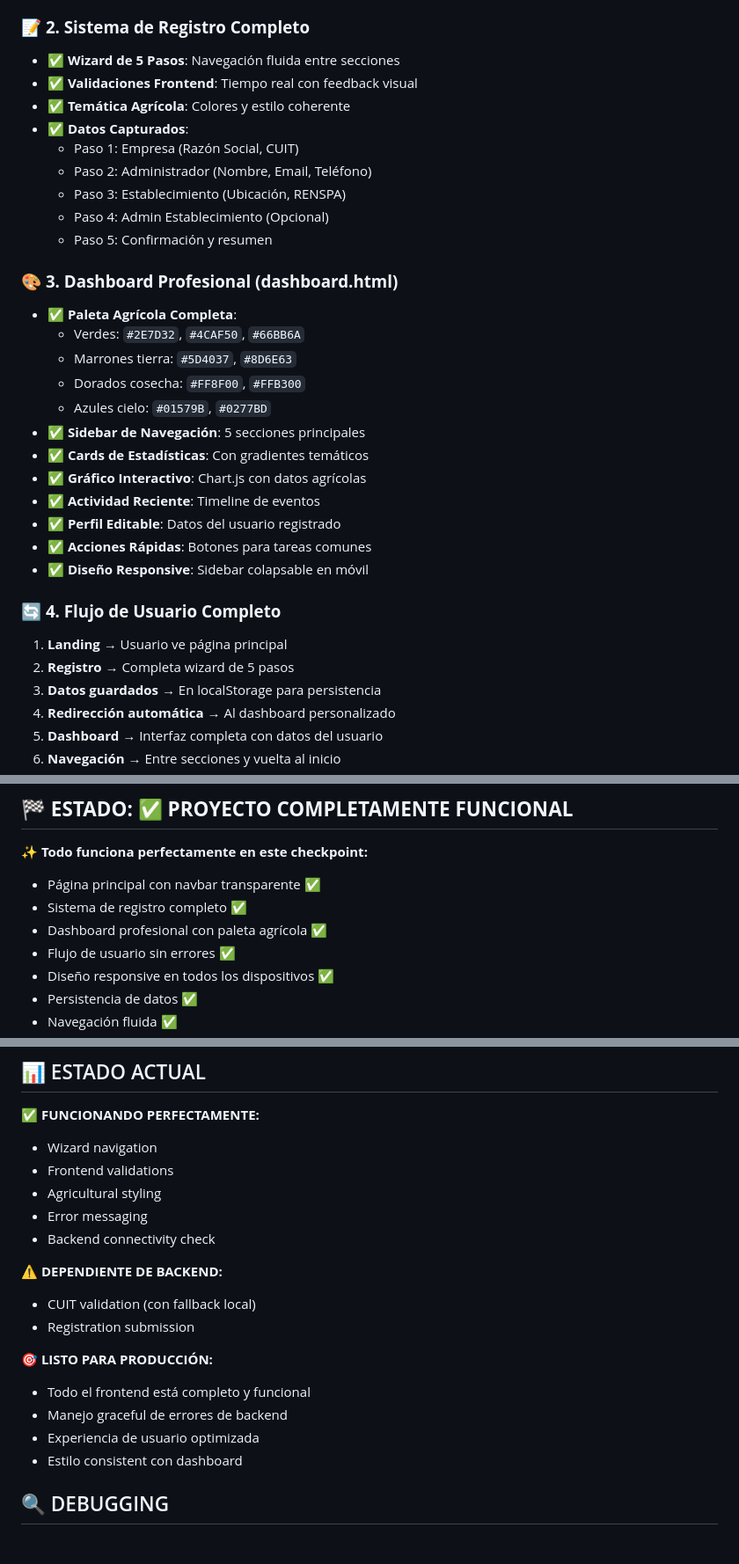
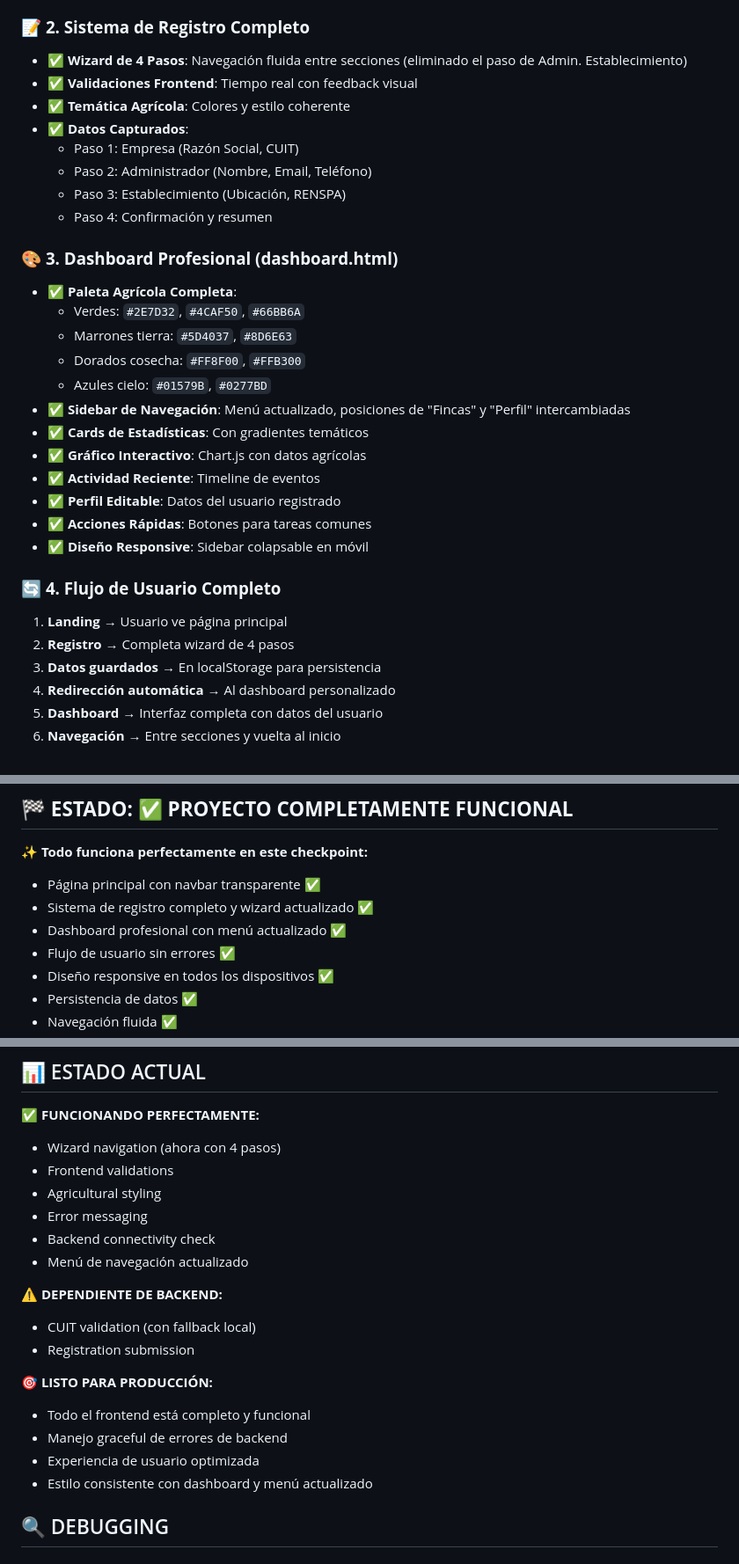
Before and after one commit to DevVictorMza/AgroLaboral, a Markdown page: ESTADO_PROYECTO.md, 3 parts joined by grey strips. Shown at 88% size. Drawn GitHub-style.

Commit message:
actualizacion de doc del proyecto

```diff
--- a/ESTADO_PROYECTO.md
+++ b/ESTADO_PROYECTO.md
@@ -15,15 +15,14 @@
 - ✅ **Diseño Responsive**: Mobile-first con Bootstrap 5
 
 ### 📝 **2. Sistema de Registro Completo**
-- ✅ **Wizard de 5 Pasos**: Navegación fluida entre secciones
+- ✅ **Wizard de 4 Pasos**: Navegación fluida entre secciones (eliminado el paso de Admin. Establecimiento)
 - ✅ **Validaciones Frontend**: Tiempo real con feedback visual
 - ✅ **Temática Agrícola**: Colores y estilo coherente
 - ✅ **Datos Capturados**:
   - Paso 1: Empresa (Razón Social, CUIT)
   - Paso 2: Administrador (Nombre, Email, Teléfono)
   - Paso 3: Establecimiento (Ubicación, RENSPA)
-  - Paso 4: Admin Establecimiento (Opcional)
-  - Paso 5: Confirmación y resumen
+  - Paso 4: Confirmación y resumen
 
 ### 🎨 **3. Dashboard Profesional (dashboard.html)**
 - ✅ **Paleta Agrícola Completa**:
@@ -31,7 +30,7 @@
   - Marrones tierra: `#5D4037`, `#8D6E63`
   - Dorados cosecha: `#FF8F00`, `#FFB300`
   - Azules cielo: `#01579B`, `#0277BD`
-- ✅ **Sidebar de Navegación**: 5 secciones principales
+- ✅ **Sidebar de Navegación**: Menú actualizado, posiciones de "Fincas" y "Perfil" intercambiadas
 - ✅ **Cards de Estadísticas**: Con gradientes temáticos
 - ✅ **Gráfico Interactivo**: Chart.js con datos agrícolas
 - ✅ **Actividad Reciente**: Timeline de eventos
@@ -41,7 +40,7 @@
 
 ### 🔄 **4. Flujo de Usuario Completo**
 1. **Landing** → Usuario ve página principal
-2. **Registro** → Completa wizard de 5 pasos
+2. **Registro** → Completa wizard de 4 pasos
 3. **Datos guardados** → En localStorage para persistencia
 4. **Redirección automática** → Al dashboard personalizado
 5. **Dashboard** → Interfaz completa con datos del usuario
@@ -203,8 +202,8 @@ http://localhost:8000
 
 **✨ Todo funciona perfectamente en este checkpoint:**
 - Página principal con navbar transparente ✅
-- Sistema de registro completo ✅
-- Dashboard profesional con paleta agrícola ✅
+- Sistema de registro completo y wizard actualizado ✅
+- Dashboard profesional con menú actualizado ✅
 - Flujo de usuario sin errores ✅
 - Diseño responsive en todos los dispositivos ✅
 - Persistencia de datos ✅
@@ -320,11 +319,12 @@ http://localhost:5500/test-validations.html (para testing)
 ## 📊 ESTADO ACTUAL
 
 **✅ FUNCIONANDO PERFECTAMENTE:**
-- Wizard navigation
+- Wizard navigation (ahora con 4 pasos)
 - Frontend validations
 - Agricultural styling
 - Error messaging
 - Backend connectivity check
+- Menú de navegación actualizado
 
 **⚠️ DEPENDIENTE DE BACKEND:**
 - CUIT validation (con fallback local)
@@ -334,7 +334,7 @@ http://localhost:5500/test-validations.html (para testing)
 - Todo el frontend está completo y funcional
 - Manejo graceful de errores de backend
 - Experiencia de usuario optimizada
-- Estilo consistent con dashboard
+- Estilo consistente con dashboard y menú actualizado
 
 ## 🔍 DEBUGGING
 
```
Also changed, not shown: other parts of ESTADO_PROYECTO.md (+1 -1 lines).
